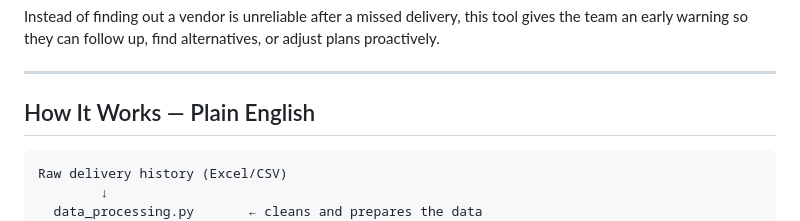
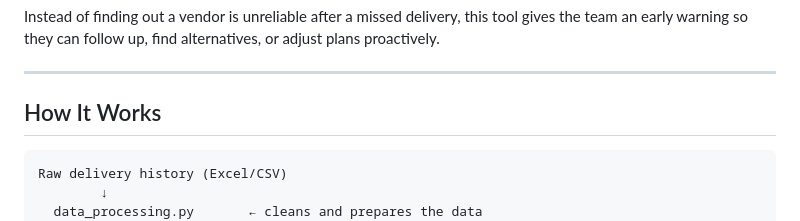
Before and after one commit to Datarunt/Vendor_Delivery_Risk, a Markdown page: README.md, the part around the change. Drawn GitHub-style.

````diff
--- a/README.md
+++ b/README.md
@@ -14,7 +14,7 @@ Instead of finding out a vendor is unreliable after a missed delivery, this tool
 
 ---
 
-## How It Works — Plain English
+## How It Works
 
 ```
 Raw delivery history (Excel/CSV)
````
